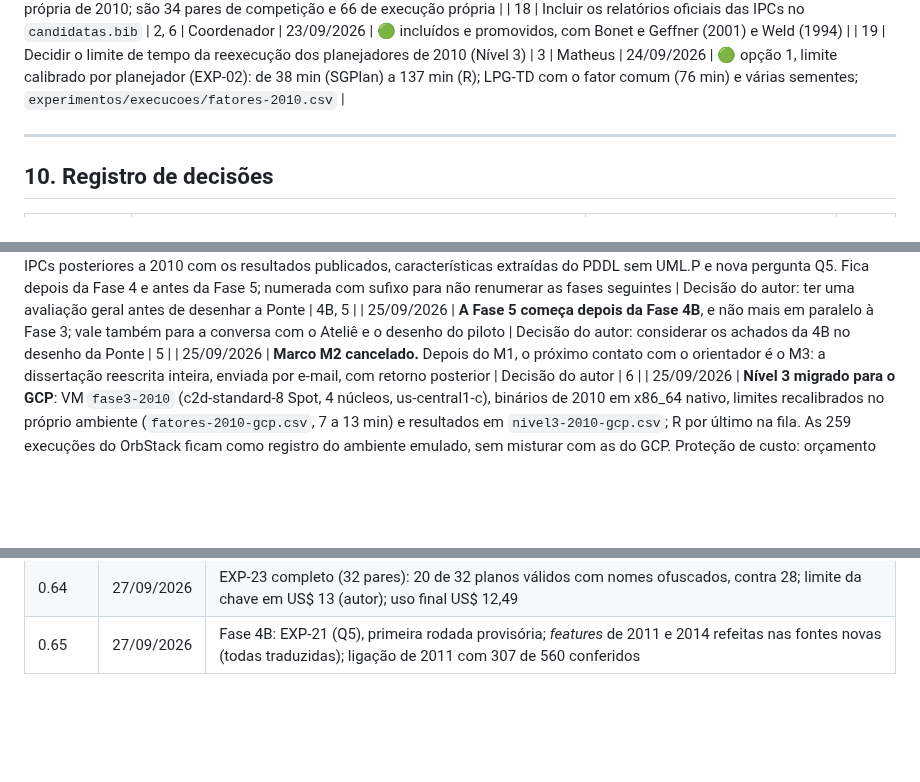
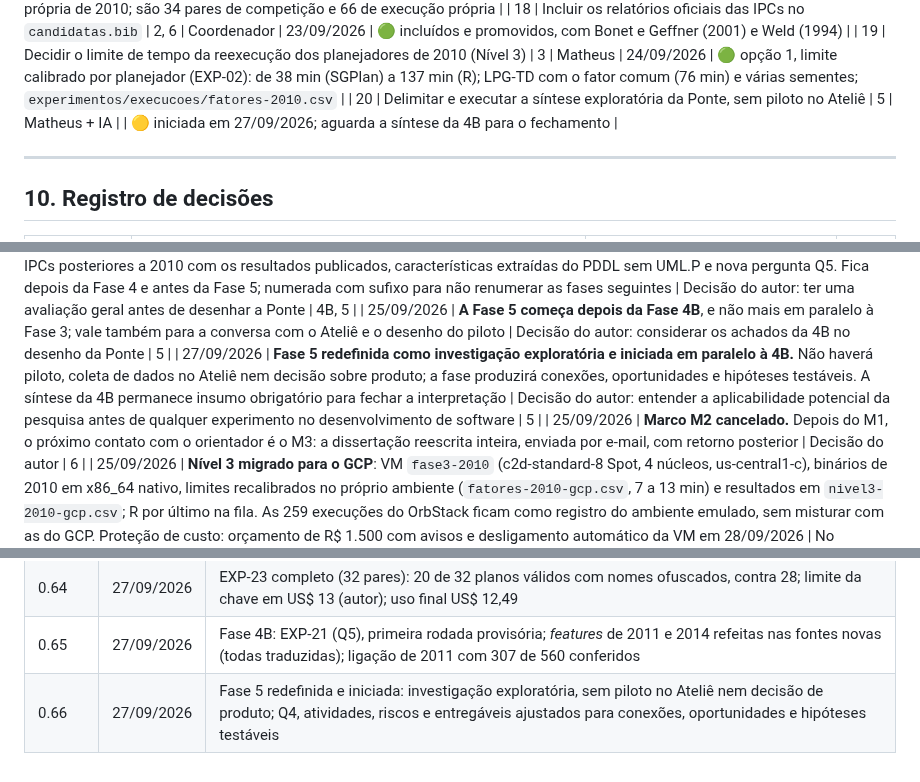
Before and after one commit to mhaddad/mestrado-dominios-planejamento, a Markdown page: plan/plano-revisao-dissertacao.md, 3 parts joined by grey strips. Rendered like a GitHub page; blank space fills up the shorter version.

```diff
--- a/plan/plano-revisao-dissertacao.md
+++ b/plan/plano-revisao-dissertacao.md
@@ -469,6 +460,7 @@ Movida para `auditoria/afirmacoes.csv` (349 afirmações, IDs AF-NNN). A tabela
 | 17 | Esclarecer a origem dos 4 valores de "competição" impossíveis (G21) | 2, 3 | Coordenador | 23/09/2026 | 🟢 vieram dos logs de execução própria de 2010; são 34 pares de competição e 66 de execução própria |
 | 18 | Incluir os relatórios oficiais das IPCs no `candidatas.bib` | 2, 6 | Coordenador | 23/09/2026 | 🟢 incluídos e promovidos, com Bonet e Geffner (2001) e Weld (1994) |
 | 19 | Decidir o limite de tempo da reexecução dos planejadores de 2010 (Nível 3) | 3 | Matheus | 24/09/2026 | 🟢 opção 1, limite calibrado por planejador (EXP-02): de 38 min (SGPlan) a 137 min (R); LPG-TD com o fator comum (76 min) e várias sementes; `experimentos/execucoes/fatores-2010.csv` |
+| 20 | Delimitar e executar a síntese exploratória da Ponte, sem piloto no Ateliê | 5 | Matheus + IA | | 🟡 iniciada em 27/09/2026; aguarda a síntese da 4B para o fechamento |
 
 ---
 
@@ -548,6 +540,7 @@ Movida para `auditoria/afirmacoes.csv` (349 afirmações, IDs AF-NNN). A tabela
 | 24/09/2026 | Referência do Nível 2 = método de 2010 recalculado sem os erros aritméticos de G18; com isso, o acerto do Elevator cai de 50% para 40% e o do Zeno-travel de 40% para 30% | EXP-04 | 3 |
 | 25/09/2026 | **Expansão de escopo (R1): nova Fase 4B**, panorama das IPCs posteriores a 2010 com os resultados publicados, características extraídas do PDDL sem UML.P e nova pergunta Q5. Fica depois da Fase 4 e antes da Fase 5; numerada com sufixo para não renumerar as fases seguintes | Decisão do autor: ter uma avaliação geral antes de desenhar a Ponte | 4B, 5 |
 | 25/09/2026 | **A Fase 5 começa depois da Fase 4B**, e não mais em paralelo à Fase 3; vale também para a conversa com o Ateliê e o desenho do piloto | Decisão do autor: considerar os achados da 4B no desenho da Ponte | 5 |
+| 27/09/2026 | **Fase 5 redefinida como investigação exploratória e iniciada em paralelo à 4B.** Não haverá piloto, coleta de dados no Ateliê nem decisão sobre produto; a fase produzirá conexões, oportunidades e hipóteses testáveis. A síntese da 4B permanece insumo obrigatório para fechar a interpretação | Decisão do autor: entender a aplicabilidade potencial da pesquisa antes de qualquer experimento no desenvolvimento de software | 5 |
 | 25/09/2026 | **Marco M2 cancelado.** Depois do M1, o próximo contato com o orientador é o M3: a dissertação reescrita inteira, enviada por e-mail, com retorno posterior | Decisão do autor | 6 |
 | 25/09/2026 | **Nível 3 migrado para o GCP**: VM `fase3-2010` (c2d-standard-8 Spot, 4 núcleos, us-central1-c), binários de 2010 em x86_64 nativo, limites recalibrados no próprio ambiente (`fatores-2010-gcp.csv`, 7 a 13 min) e resultados em `nivel3-2010-gcp.csv`; R por último na fila. As 259 execuções do OrbStack ficam como registro do ambiente emulado, sem misturar com as do GCP. Proteção de custo: orçamento de R$ 1.500 com avisos e desligamento automático da VM em 28/09/2026 | No OrbStack (QEMU i386) a rodada levaria ~17 dias; autor tem US$ 300 de crédito de avaliação e não quer ultrapassá-lo | 3 |
 | 25/09/2026 | **Blackbox no Satellite (G25):** a rodada principal mantém a chamada dos scripts finais (sem `-M`); ao fim, roda-se a variante `blackbox-m8192` (Blackbox no Satellite com `-M 8192`, como nos logs de 2010), com resultados em `nivel3-2010-gcp-blackbox-m8192.csv`, e os dois são registrados | Em 2010 só o Satellite usou `-M 8192`; sem ela, o Blackbox falha nos problemas 11 a 20. Decisão do autor | 3 |
@@ -774,3 +767,4 @@ Movida para `auditoria/afirmacoes.csv` (349 afirmações, IDs AF-NNN). A tabela
 | 0.63 | 27/09/2026 | EXP-23: X1 com nomes ofuscados (16 de 25 válidos contra 23; perdas sobretudo por *tokens*); teto da Fase 4 ultrapassado em US$ 0,08; relatório da Fase 4 atualizado |
 | 0.64 | 27/09/2026 | EXP-23 completo (32 pares): 20 de 32 planos válidos com nomes ofuscados, contra 28; limite da chave em US$ 13 (autor); uso final US$ 12,49 |
 | 0.65 | 27/09/2026 | Fase 4B: EXP-21 (Q5), primeira rodada provisória; *features* de 2011 e 2014 refeitas nas fontes novas (todas traduzidas); ligação de 2011 com 307 de 560 conferidos |
+| 0.66 | 27/09/2026 | Fase 5 redefinida e iniciada: investigação exploratória, sem piloto no Ateliê nem decisão de produto; Q4, atividades, riscos e entregáveis ajustados para conexões, oportunidades e hipóteses testáveis |
```
Also changed, not shown: other parts of plan/plano-revisao-dissertacao.md (+24 -33 lines).
